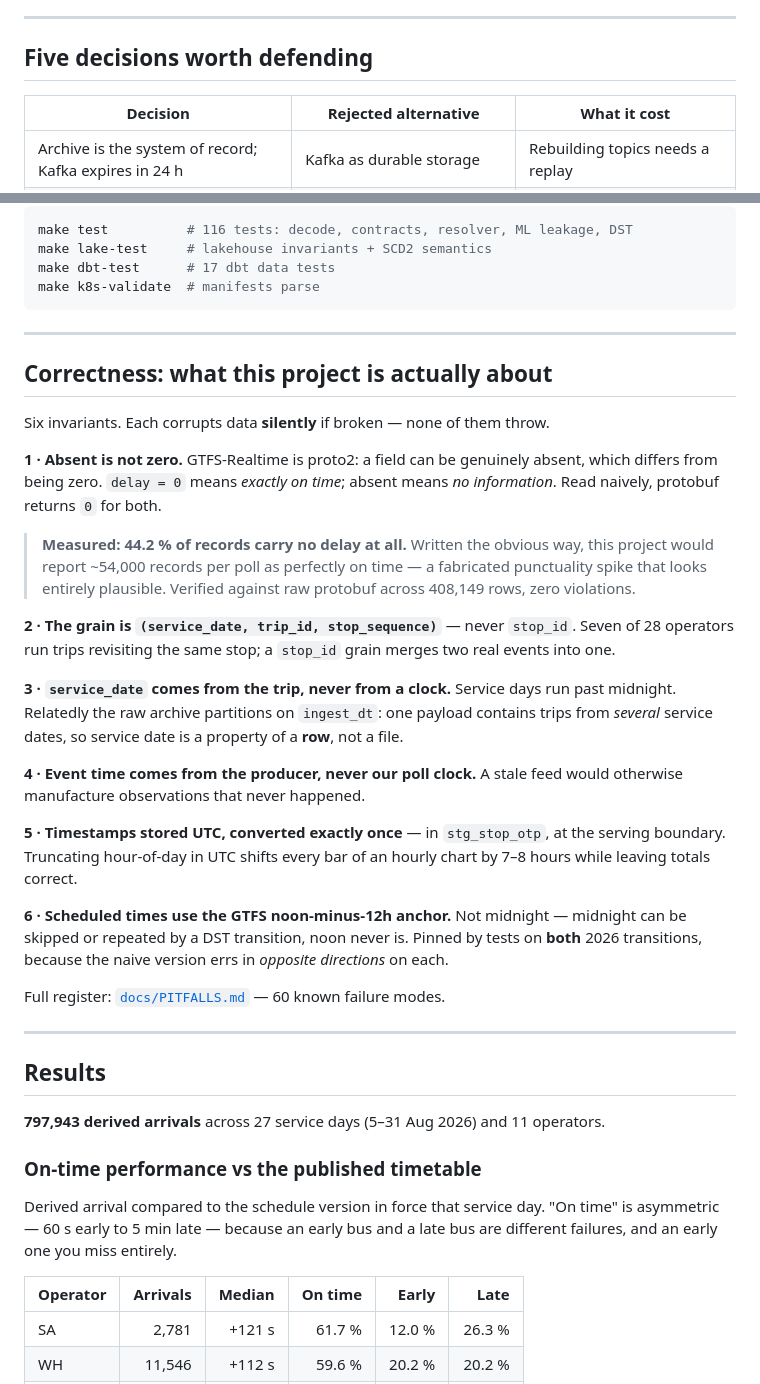
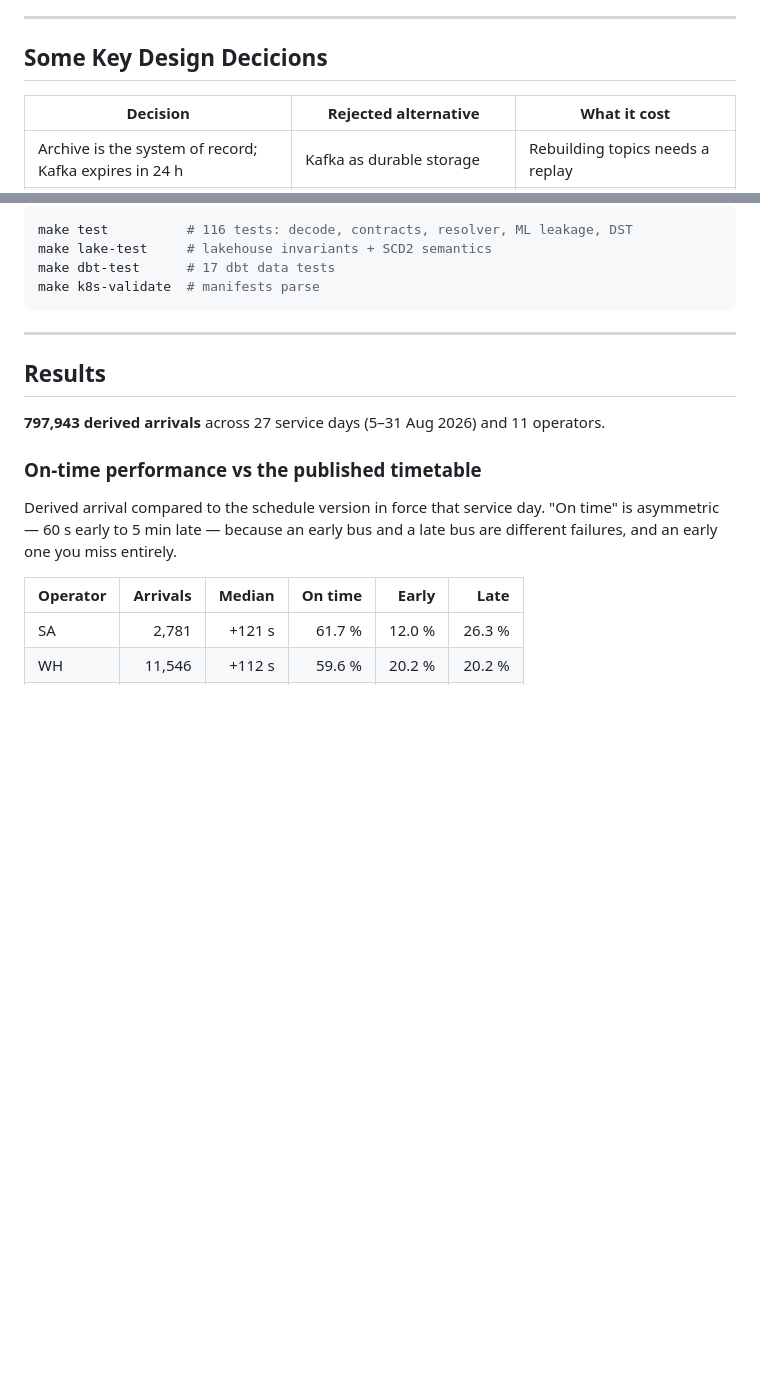
Before and after one commit to aatishlobo/transit-lakehouse, a Markdown page: README.md, 2 parts joined by grey strips. GitHub-like rendering; blank space fills up the shorter version.

Commit message:
Revise section titles and streamline content
Updated section titles and removed detailed correctness explanations.

````diff
--- a/README.md
+++ b/README.md
@@ -114,7 +114,7 @@ without being *obviously* wrong. Nothing errors; the numbers just move.
 
 ---
 
-## Five decisions worth defending
+## Some Key Design Decicions
 
 | Decision | Rejected alternative | What it cost |
 |---|---|---|
@@ -168,44 +168,6 @@ make lake-test     # lakehouse invariants + SCD2 semantics
 make dbt-test      # 17 dbt data tests
 make k8s-validate  # manifests parse
 ```
-
----
-
-## Correctness: what this project is actually about
-
-Six invariants. Each corrupts data **silently** if broken — none of them throw.
-
-**1 · Absent is not zero.** GTFS-Realtime is proto2: a field can be genuinely
-absent, which differs from being zero. `delay = 0` means *exactly on time*;
-absent means *no information*. Read naively, protobuf returns `0` for both.
-
-> **Measured: 44.2 % of records carry no delay at all.** Written the obvious
-> way, this project would report ~54,000 records per poll as perfectly on time —
-> a fabricated punctuality spike that looks entirely plausible. Verified against
-> raw protobuf across 408,149 rows, zero violations.
-
-**2 · The grain is `(service_date, trip_id, stop_sequence)`** — never `stop_id`.
-Seven of 28 operators run trips revisiting the same stop; a `stop_id` grain
-merges two real events into one.
-
-**3 · `service_date` comes from the trip, never from a clock.** Service days run
-past midnight. Relatedly the raw archive partitions on `ingest_dt`: one payload
-contains trips from *several* service dates, so service date is a property of a
-**row**, not a file.
-
-**4 · Event time comes from the producer, never our poll clock.** A stale feed
-would otherwise manufacture observations that never happened.
-
-**5 · Timestamps stored UTC, converted exactly once** — in `stg_stop_otp`, at
-the serving boundary. Truncating hour-of-day in UTC shifts every bar of an
-hourly chart by 7–8 hours while leaving totals correct.
-
-**6 · Scheduled times use the GTFS noon-minus-12h anchor.** Not midnight —
-midnight can be skipped or repeated by a DST transition, noon never is. Pinned
-by tests on **both** 2026 transitions, because the naive version errs in
-*opposite directions* on each.
-
-Full register: [`docs/PITFALLS.md`](docs/PITFALLS.md) — 60 known failure modes.
 
 ---
 
````
